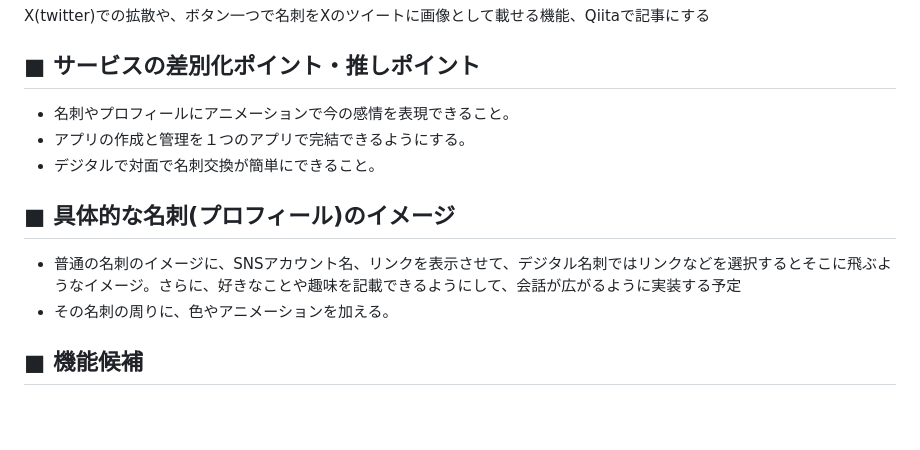
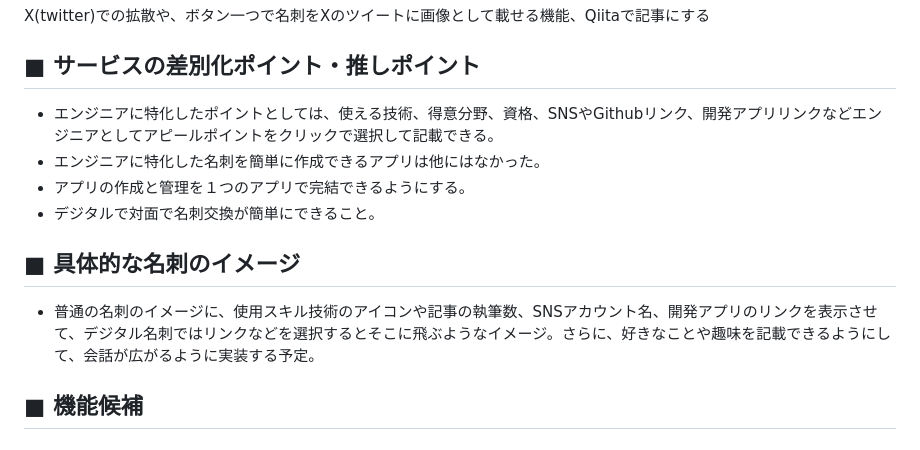
Before and after one commit to tomoprogra/EngiC, a Markdown page: README.md, the part around one of its changes. GitHub-like rendering; blank space fills up the shorter version.

```diff
--- a/README.md
+++ b/README.md
@@ -30,13 +26,13 @@ X(twitter)での拡散や、ボタン一つで名刺をXのツイートに画像
 
 ## ■ サービスの差別化ポイント・推しポイント
 
-- 名刺やプロフィールにアニメーションで今の感情を表現できること。
+- エンジニアに特化したポイントとしては、使える技術、得意分野、資格、SNSやGithubリンク、開発アプリリンクなどエンジニアとしてアピールポイントをクリックで選択して記載できる。
+- エンジニアに特化した名刺を簡単に作成できるアプリは他にはなかった。
 - アプリの作成と管理を１つのアプリで完結できるようにする。
 - デジタルで対面で名刺交換が簡単にできること。
 
-## ■ 具体的な名刺(プロフィール)のイメージ
-- 普通の名刺のイメージに、SNSアカウント名、リンクを表示させて、デジタル名刺ではリンクなどを選択するとそこに飛ぶようなイメージ。さらに、好きなことや趣味を記載できるようにして、会話が広がるように実装する予定
-- その名刺の周りに、色やアニメーションを加える。
+## ■ 具体的な名刺のイメージ
+- 普通の名刺のイメージに、使用スキル技術のアイコンや記事の執筆数、SNSアカウント名、開発アプリのリンクを表示させて、デジタル名刺ではリンクなどを選択するとそこに飛ぶようなイメージ。さらに、好きなことや趣味を記載できるようにして、会話が広がるように実装する予定。
 ## ■ 機能候補
 ### MVP
 * 会員登録
```
Also changed, not shown: other parts of README.md (+11 -16 lines).
